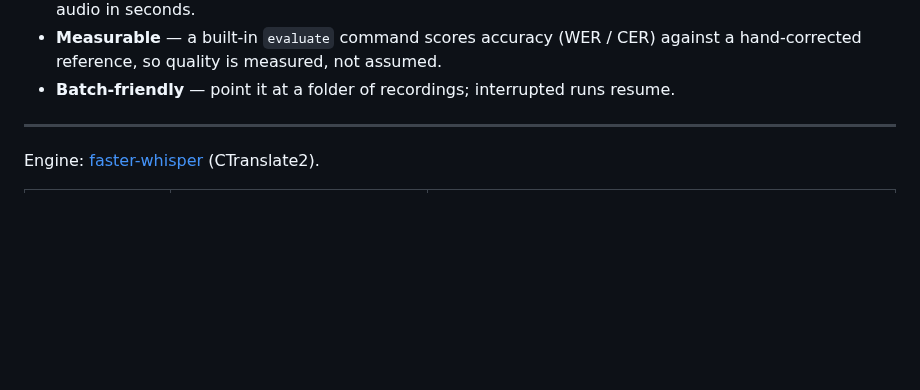
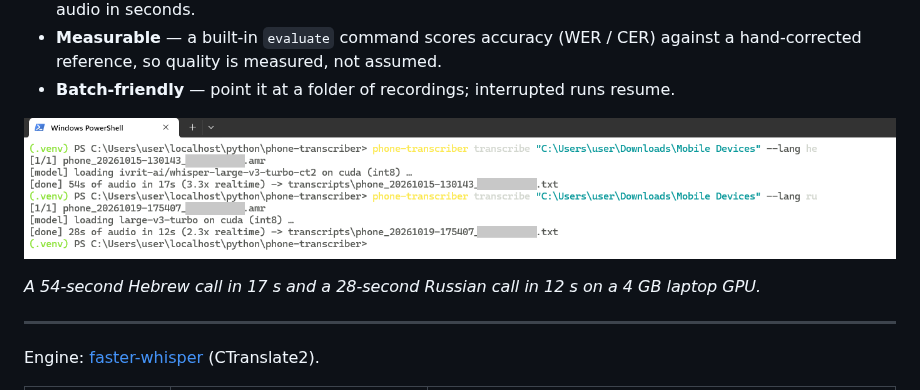
Before and after one commit to israelrider/phone-transcriber, a Markdown page: README.md, the part around the change. GitHub-like rendering; pictures changed too: docs/demo.png (added); blank space fills up the shorter version.

Commit message:
Add client-facing intro and demo screenshot to README
- New 'Why it exists' section: private, Hebrew-first, checkable (.srt), measurable (WER/CER), batch-friendly
- docs/demo.png: Hebrew + Russian run on GPU, phone numbers masked
- Setup step uses a generic 'cd phone-transcriber' instead of a local path

```diff
--- a/README.md
+++ b/README.md
@@ -23,7 +23,9 @@ phone-transcriber runs on an ordinary Windows PC:
   against a hand-corrected reference, so quality is measured, not assumed.
 - **Batch-friendly** — point it at a folder of recordings; interrupted runs resume.
 
-<!-- Demo screenshot: docs/demo.png (a test recording, never a real call) -->
+![Transcribing a Hebrew and a Russian call on the GPU (phone numbers hidden)](docs/demo.png)
+
+*A 54-second Hebrew call in 17 s and a 28-second Russian call in 12 s on a 4 GB laptop GPU.*
 
 ---
 
```
